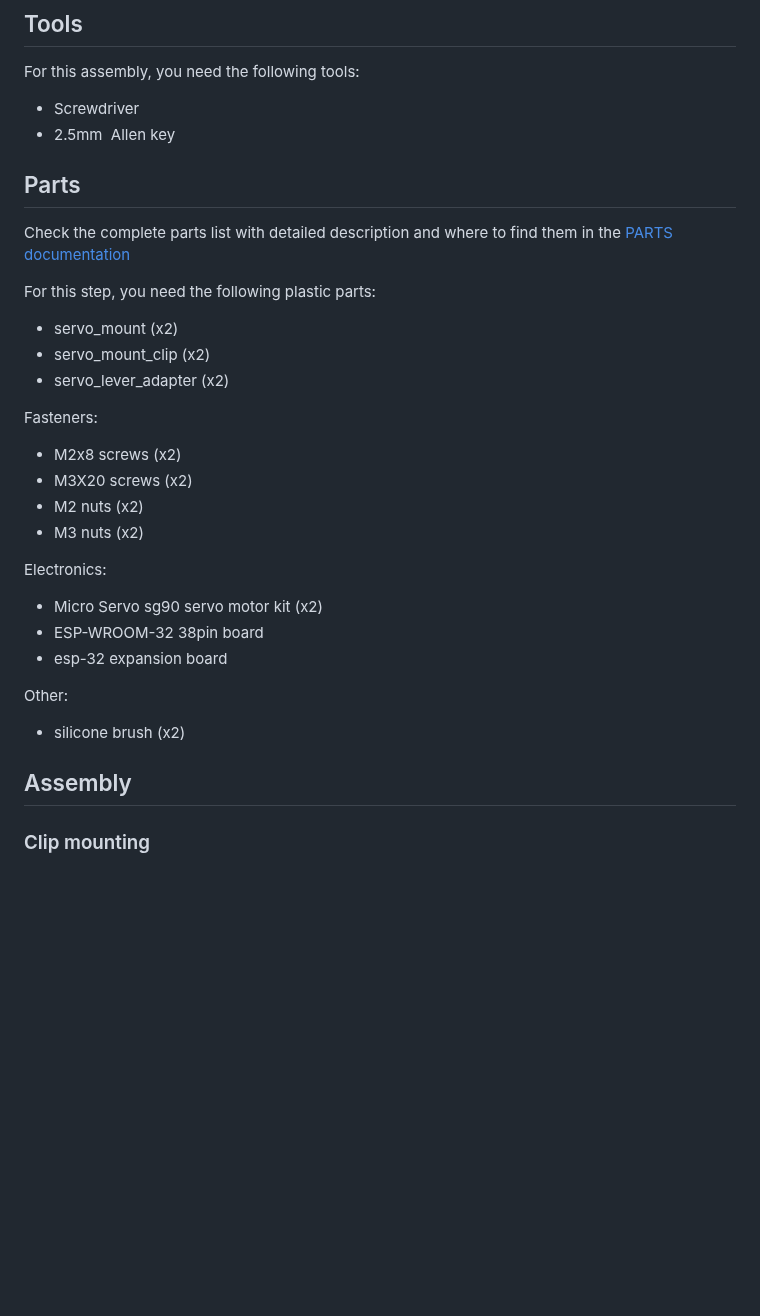
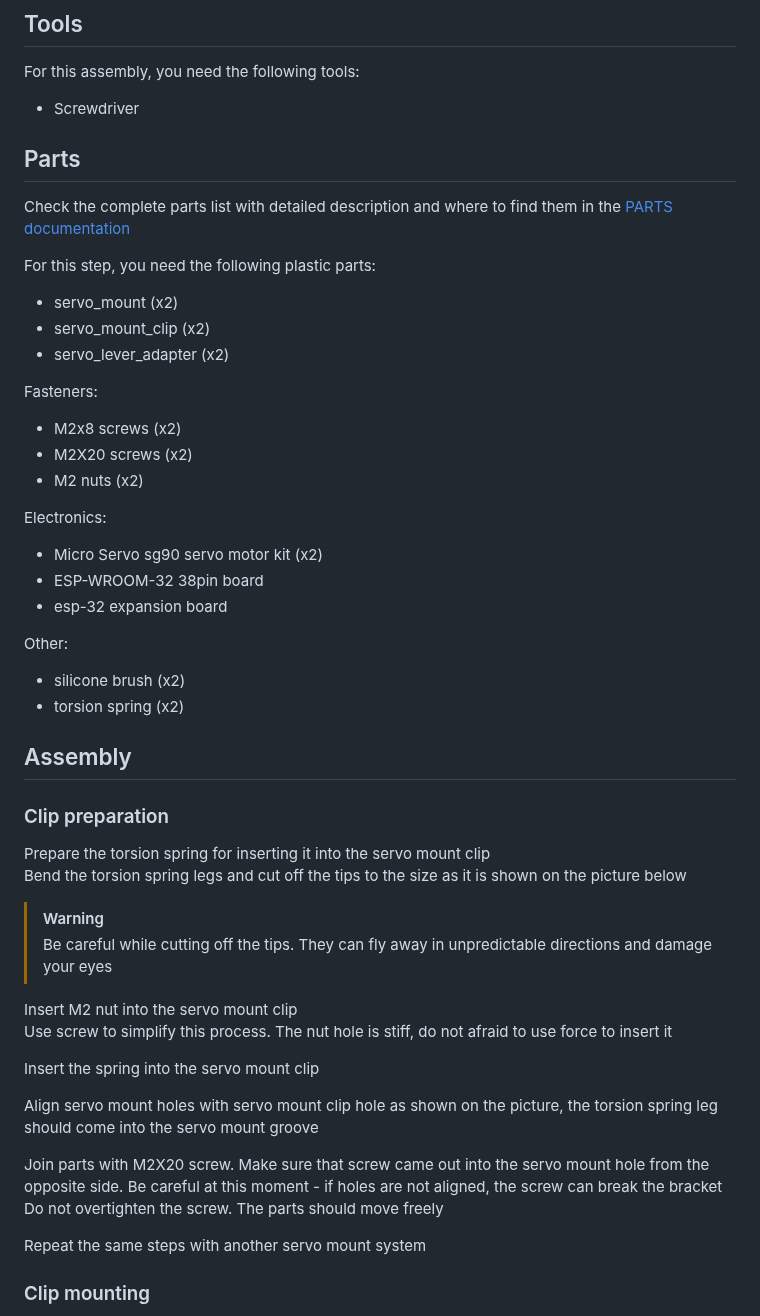
Before and after one commit to Mercuso/headpat-vr, a Markdown page: docs/HEAD_MOUNT_ASSEMBLY.md, the part around one of its changes. Rendered like a GitHub page; blank space fills up the shorter version.

Commit message:
update head mount assembly documentation (text only)

```diff
--- a/docs/HEAD_MOUNT_ASSEMBLY.md
+++ b/docs/HEAD_MOUNT_ASSEMBLY.md
@@ -3,7 +3,6 @@
 ## Tools
 For this assembly, you need the following tools:
 - Screwdriver
-- 2.5mm  Allen key
 
 ## Parts
 Check the complete parts list with detailed description and where to find them in the [PARTS documentation](PARTS.md)
@@ -15,9 +14,8 @@ For this step, you need the following plastic parts:
 
 Fasteners:
 - M2x8 screws (x2)
-- M3X20 screws (x2)
+- M2X20 screws (x2)
 - M2 nuts (x2)
-- M3 nuts (x2)
 
 Electronics:
 - Micro Servo sg90 servo motor kit (x2)
@@ -26,8 +24,27 @@ Electronics:
 
 Other:
 - silicone brush (x2)
+- torsion spring (x2)
 
 ## Assembly
 
+### Clip preparation
+Prepare the torsion spring for inserting it into the servo mount clip
+Bend the torsion spring legs and cut off the tips to the size as it is shown on the picture below
+> [!WARNING]
+> Be careful while cutting off the tips. They can fly away in unpredictable directions and damage your eyes
+
+Insert M2 nut into the servo mount clip
+Use screw to simplify this process. The nut hole is stiff, do not afraid to use force to insert it
+
+Insert the spring into the servo mount clip
+
+Align servo mount holes with servo mount clip hole as shown on the picture, the torsion spring leg should come into the servo mount groove
+
+Join parts with M2X20 screw. Make sure that screw came out into the servo mount hole from the opposite side. Be careful at this moment - if holes are not aligned, the screw can break the bracket
+Do not overtighten the screw. The parts should move freely
+
+Repeat the same steps with another servo mount system
+
 ### Clip mounting
 put the plastic clip to the upper part of the headset strap system
```
Also changed, not shown: other parts of docs/HEAD_MOUNT_ASSEMBLY.md (+23 -32 lines).
